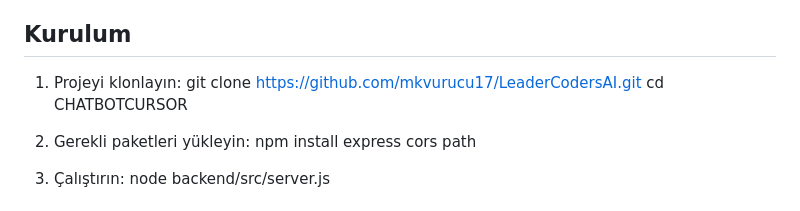
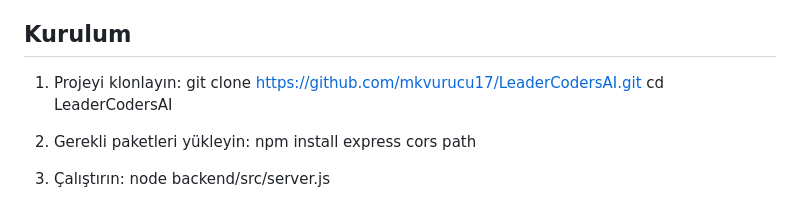
Before and after one commit to mkvurucu17/LeaderCodersAI, a Markdown page: README.md, the part around the change. GitHub-like rendering.

```diff
--- a/README.md
+++ b/README.md
@@ -21,7 +21,7 @@ LeaderCoders için geliştirilmiş, Node.js tabanlı akıllı sohbet botu. Bot,
 
 1. Projeyi klonlayın:
 git clone https://github.com/mkvurucu17/LeaderCodersAI.git
-cd CHATBOTCURSOR
+cd LeaderCodersAI
 
 2. Gerekli paketleri yükleyin:
 npm install express cors path
```
